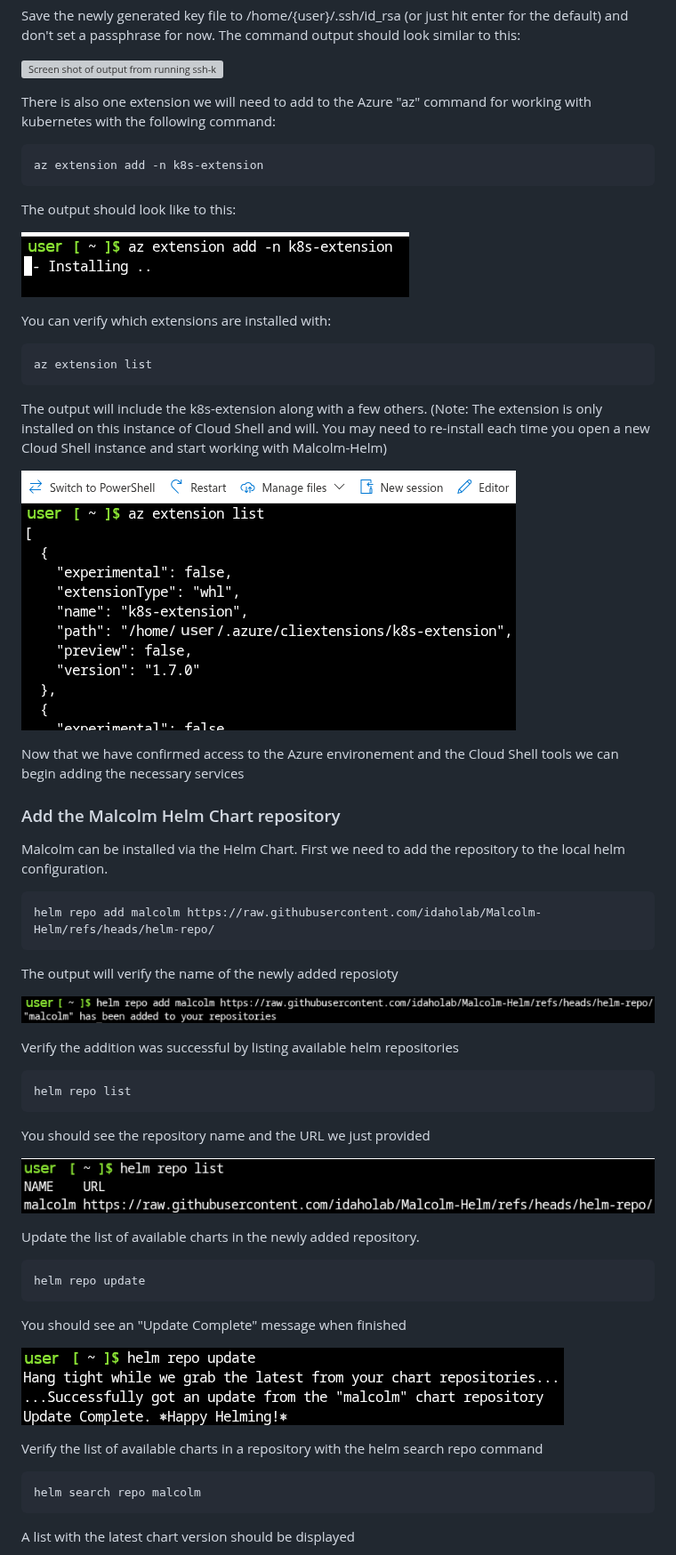
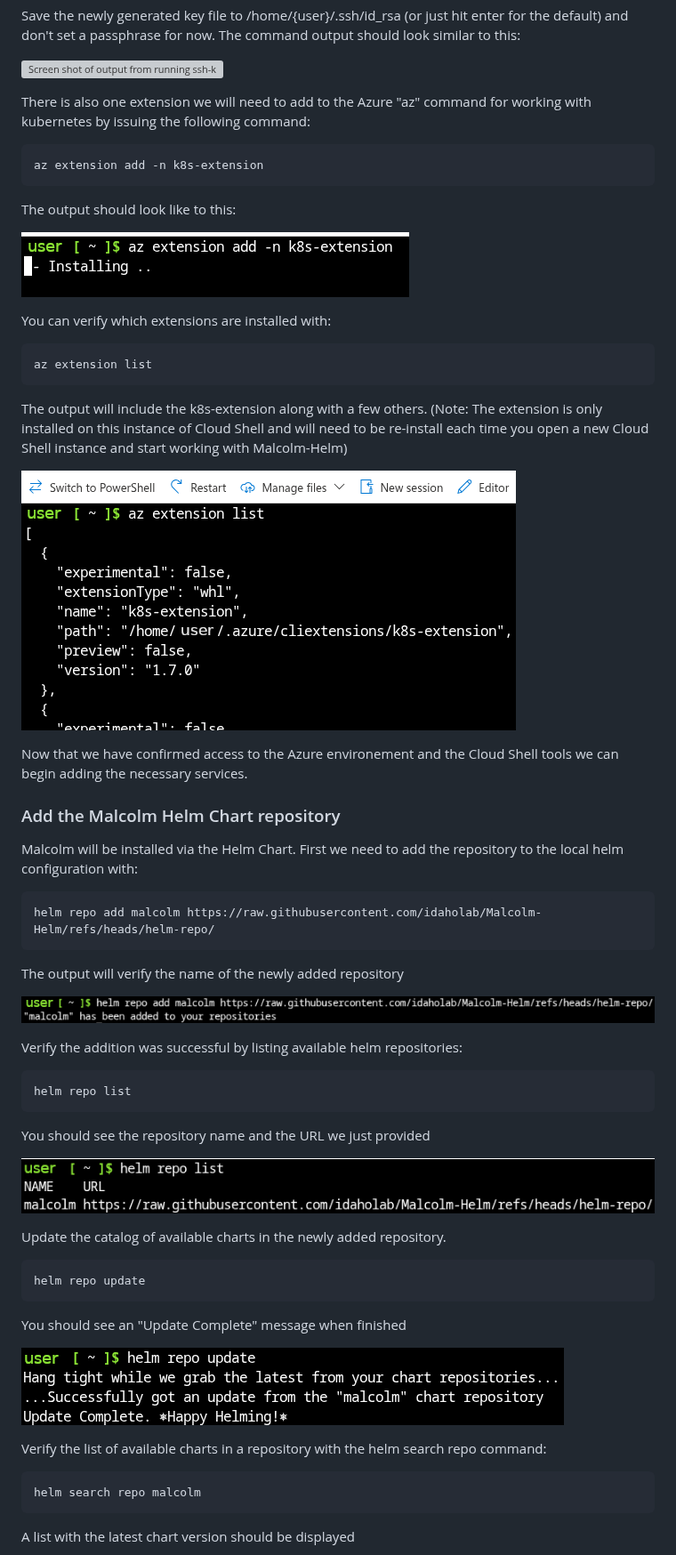
Before and after one commit to idaholab/Malcolm-Helm, a Markdown page: docs/Azure.md, the part around one of its changes. Shown at 89% size. Drawn GitHub-style; grey boxes are pictures that could not be loaded.

````diff
--- a/docs/Azure.md
+++ b/docs/Azure.md
@@ -40,7 +40,7 @@ Save the newly generated key file to /home/{user}/.ssh/id_rsa (or just hit enter
 
 ![Screen shot of output from running ssh-keygen in Cloud Shell](images/screenshots/Azure_Cloud_Shell_ssh-keygen_command-09112025.png)
 
-There is also one extension we will need to add to the Azure "az" command for working with kubernetes with the following command:
+There is also one extension we will need to add to the Azure "az" command for working with kubernetes by issuing the following command:
 
 ```
 az extension add -n k8s-extension
@@ -56,25 +56,25 @@ You can verify which extensions are installed with:
 az extension list
 ```
 
-The output will include the k8s-extension along with a few others. (Note: The extension is only installed on this instance of Cloud Shell and will. You may need to re-install each time you open a new Cloud Shell instance and start working with Malcolm-Helm)
+The output will include the k8s-extension along with a few others. (Note: The extension is only installed on this instance of Cloud Shell and will need to be re-install each time you open a new Cloud Shell instance and start working with Malcolm-Helm)
 
 ![Screen shot of output from az extension list command in Cloud Shell](images/screenshots/Azure_Cloud_Shell_extension_list_command-09112025.png)
 
-Now that we have confirmed access to the Azure environement and the Cloud Shell tools we can begin adding the necessary services
+Now that we have confirmed access to the Azure environement and the Cloud Shell tools we can begin adding the necessary services.
 
 ### Add the Malcolm Helm Chart repository
 
-Malcolm can be installed via the Helm Chart. First we need to add the repository to the local helm configuration.
+Malcolm will be installed via the Helm Chart. First we need to add the repository to the local helm configuration with:
 
 ```
 helm repo add malcolm https://raw.githubusercontent.com/idaholab/Malcolm-Helm/refs/heads/helm-repo/
 ```
 
-The output will verify the name of the newly added reposioty
+The output will verify the name of the newly added repository
 
 ![Screen shot of output from helm repo add command in Cloud Shell](images/screenshots/Azure_Cloud_Shell_add_helm_repo.png)
 
-Verify the addition was successful by listing available helm repositories
+Verify the addition was successful by listing available helm repositories:
 
 ```
 helm repo list
@@ -84,7 +84,7 @@ You should see the repository name and the URL we just provided
 
 ![Screen shot of output from helm repo list command in Cloud Shell](images/screenshots/Azure_Cloud_Shell_list_helm_repos.png)
 
-Update the list of available charts in the newly added repository.
+Update the catalog of available charts in the newly added repository.
 
 ```
 helm repo update
@@ -94,7 +94,7 @@ You should see an "Update Complete" message when finished
 
 ![Screen shot of output from helm repo update command in Cloud Shell](images/screenshots/Azure_Cloud_Shell_update_helm_repos.png)
 
-Verify the list of available charts in a repository with the helm search repo command
+Verify the list of available charts in a repository with the helm search repo command:
 
 ```
 helm search repo malcolm
````
Also changed, not shown: other parts of docs/Azure.md (+9 -9 lines), docs/images/screenshots/Azure_Cloud_Shell_helm_uninstall_malcolm_command.png.
